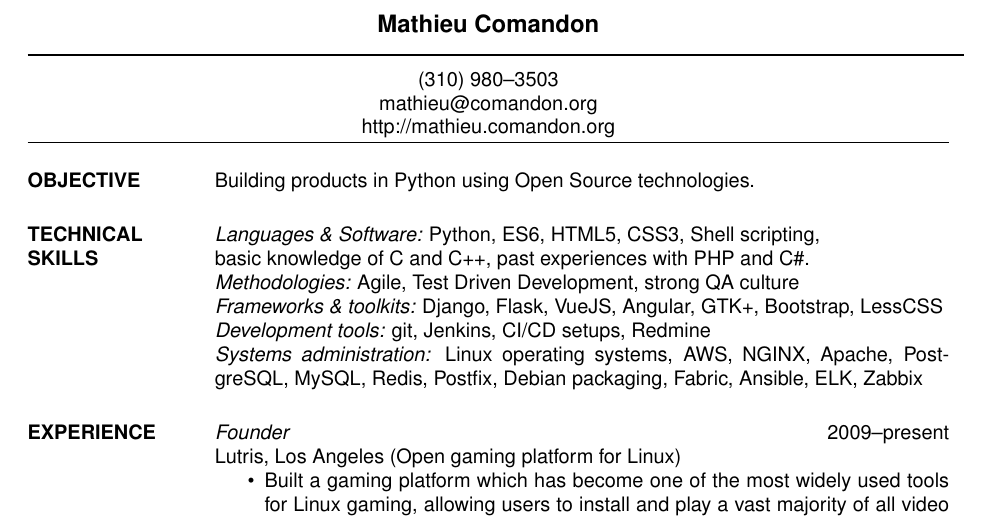
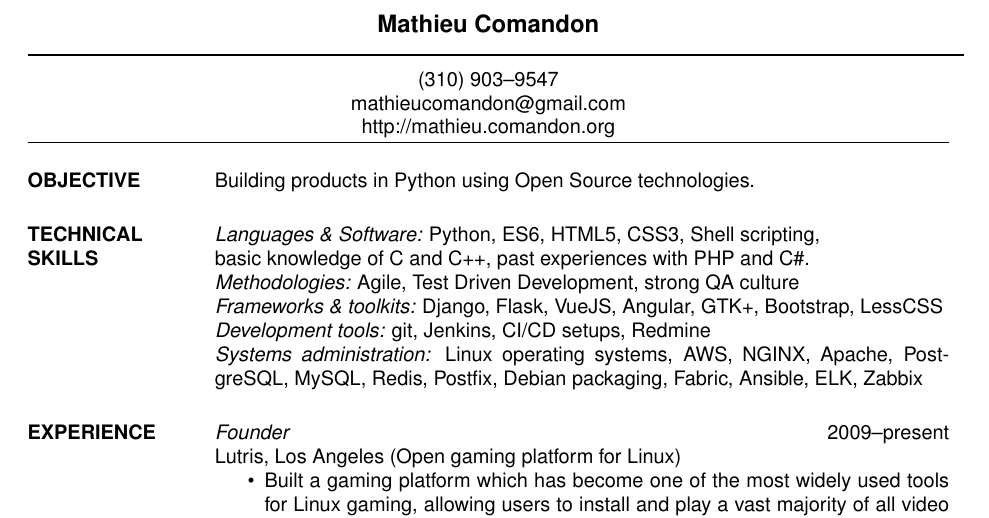
Before and after one commit to strycore/resume, a LaTeX CV (res9a.tex): part of page 1 of 3, cut so that both start at the same text. Compiled offline with pdfLaTeX.

Commit message:
Update phone and email

```diff
--- a/res9a.tex
+++ b/res9a.tex
@@ -12,8 +12,8 @@
  \moveleft\hoffset\vbox{\hrule width\resumewidth height 1pt}\smallskip
 % address begins here
 % Again, the address lines must be centered over entire width of resume:
- \moveleft.5\hoffset\centerline{(310) 980--3503}
- \moveleft.5\hoffset\centerline{mathieu@comandon.org}
+ \moveleft.5\hoffset\centerline{(310) 903--9547}
+ \moveleft.5\hoffset\centerline{mathieucomandon@gmail.com}
  \moveleft.5\hoffset\centerline{http://mathieu.comandon.org}
 
 \begin{resume}
```
